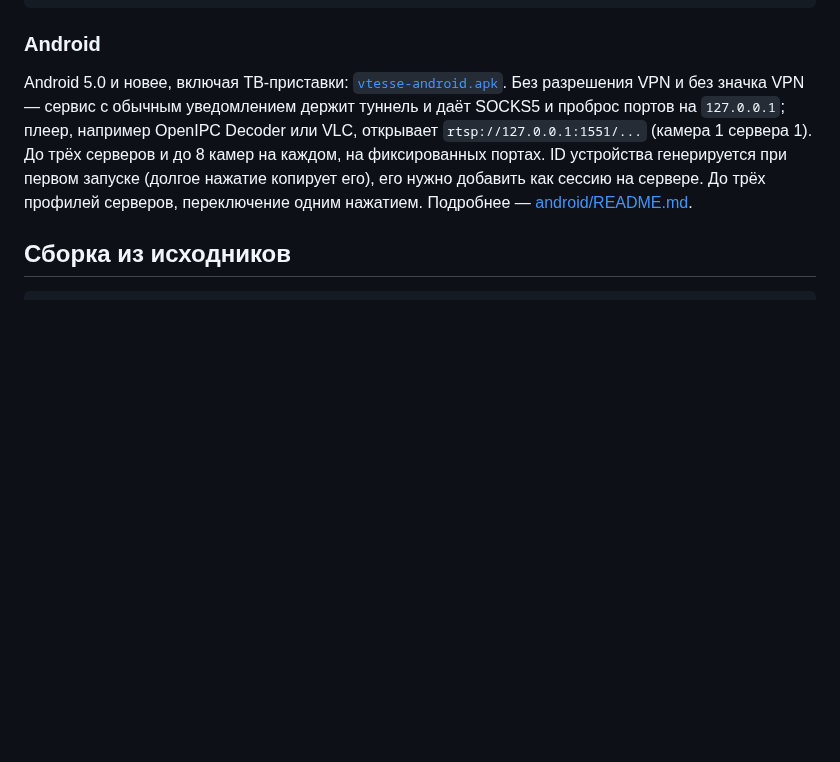
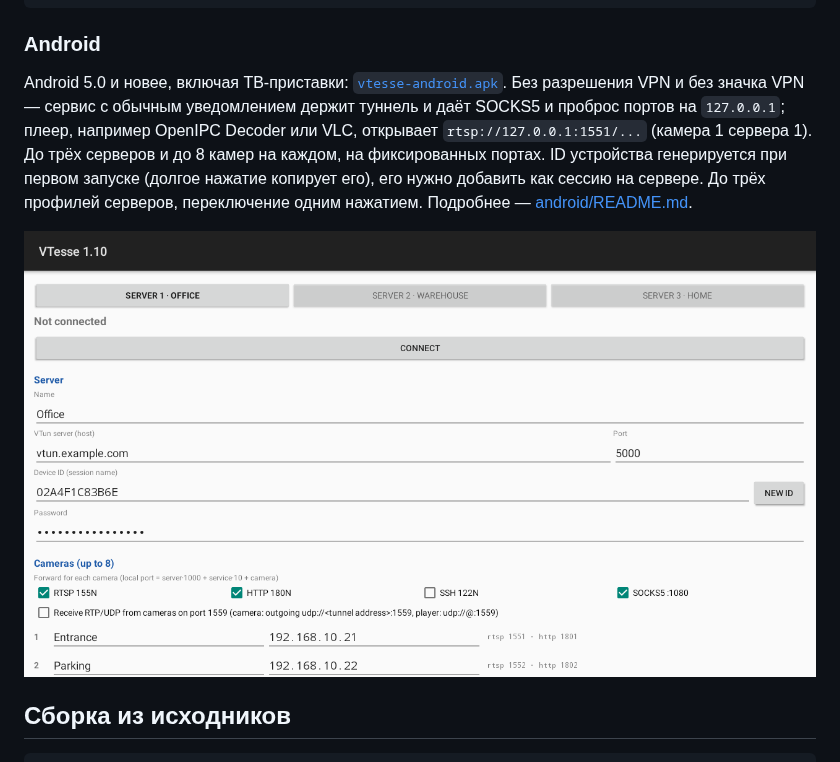
Before and after one commit to OpenIPC/vtesse, a Markdown page: README.ru.md, the part around the change. GitHub-like rendering; pictures changed too: docs/img/android-settings.png (added); blank space fills up the shorter version.

````diff
--- a/README.ru.md
+++ b/README.ru.md
@@ -107,6 +107,8 @@ curl -fsSL -o ~/.local/bin/vtesse https://github.com/compot-dev/vtesse/releases/
 
 Android 5.0 и новее, включая ТВ-приставки: [`vtesse-android.apk`](https://github.com/compot-dev/vtesse/releases/download/latest/vtesse-android.apk). Без разрешения VPN и без значка VPN — сервис с обычным уведомлением держит туннель и даёт SOCKS5 и проброс портов на `127.0.0.1`; плеер, например OpenIPC Decoder или VLC, открывает `rtsp://127.0.0.1:1551/...` (камера 1 сервера 1). До трёх серверов и до 8 камер на каждом, на фиксированных портах. ID устройства генерируется при первом запуске (долгое нажатие копирует его), его нужно добавить как сессию на сервере. До трёх профилей серверов, переключение одним нажатием. Подробнее — [android/README.md](android/README.md).
 
+![VTesse для Android: профили серверов и камеры (пример данных)](docs/img/android-settings.png)
+
 ## Сборка из исходников
 
 ```sh
````
Also changed, not shown: README.md (+2 -0 lines), README.zh-CN.md (+2 -0 lines).
